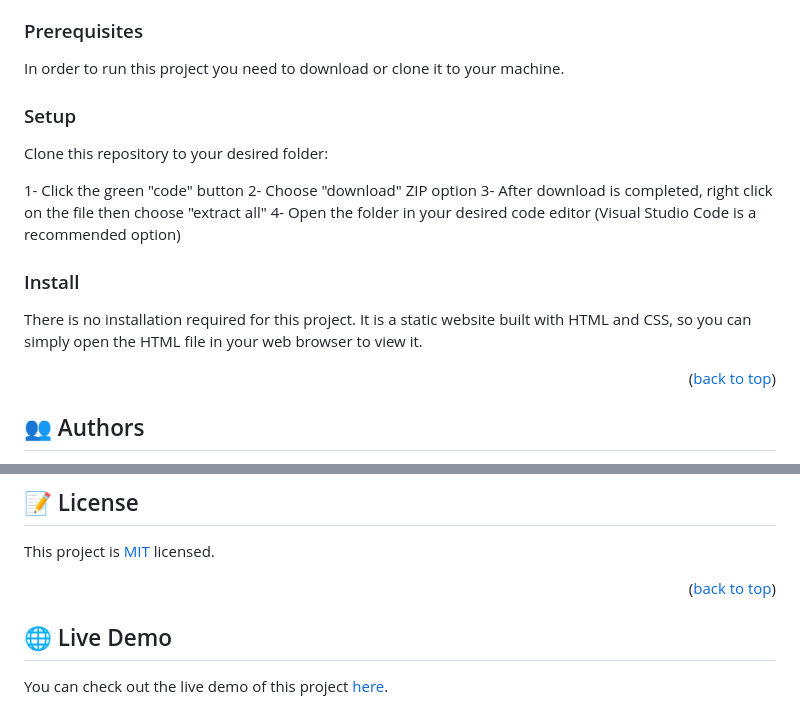
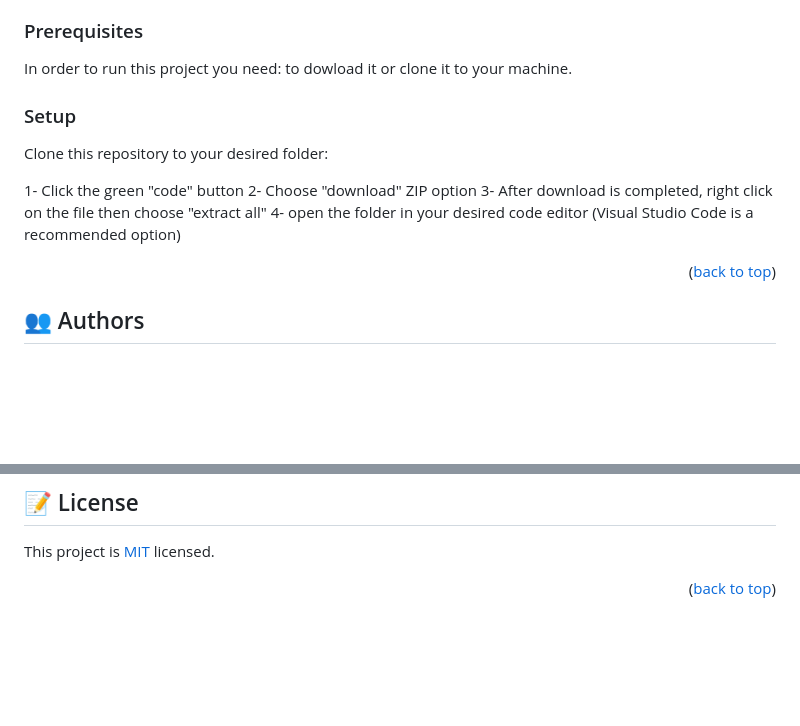
Before and after one commit to Halim258/Halim258.github.io, a Markdown page: README.md, 2 parts joined by grey strips. Rendered like a GitHub page; blank space fills up the shorter version.

Commit message:
bach again

```diff
--- a/README.md
+++ b/README.md
@@ -76,7 +76,7 @@ Visual Studio Code using HTML and Css Languages
 
 > You can use my repository as a helpful guide to understand and create your own project on the third day of the first week in the initial module of the Microverse program. Take a look at my README.md file to see an example of how your customized README.md file should look like after applying the Microverse template. It's designed to make things easier for you!
 ### Prerequisites
-In order to run this project you need to download or clone it to your machine.
+In order to run this project you need: to dowload it or clone it to your machine.
 
 
 ### Setup
@@ -88,12 +88,9 @@ Clone this repository to your desired folder:
 1- Click the green "code" button
 2- Choose "download" ZIP option
 3- After download is completed, right click on the file then choose "extract all"
-4- Open the folder in your desired code editor (Visual Studio Code is a recommended option)
+4- open the folder in your desired code editor (Visual Studio Code is a recommended option)
 
 
-### Install
-
-There is no installation required for this project. It is a static website built with HTML and CSS, so you can simply open the HTML file in your web browser to view it.
 
 
 <p align="right">(<a href="#readme-top">back to top</a>)</p>
@@ -166,6 +163,3 @@ This project is [MIT](./LICENSE.md) licensed.
 
 
 <p align="right">(<a href="#readme-top">back to top</a>)</p>
-
-## 🌐 Live Demo
-You can check out the live demo of this project [here](https://halim258.github.io/).
```
